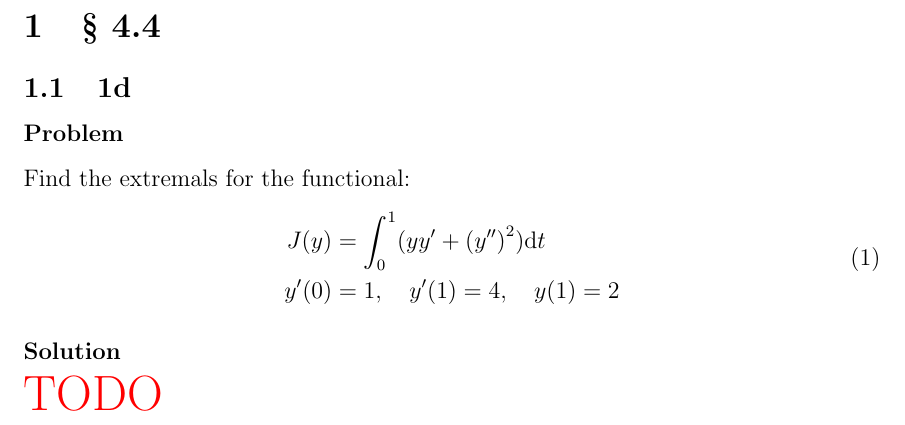
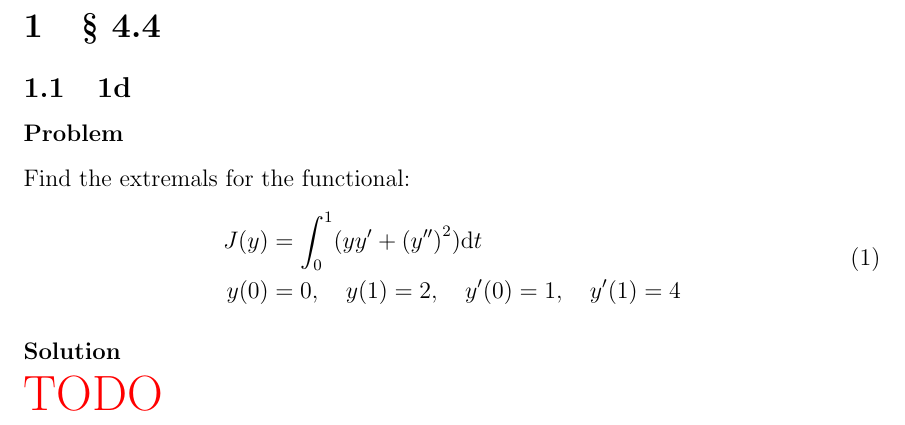
Before and after one commit to hershal/m374m, a LaTeX problem sheet (homeworks/hw12/hw12.tex): part of page 3 of 7, cut so that both start at the same text. Compiled offline with pdfLaTeX; a LaTeX package or settings file that is missing is left out.

Commit message:
hw12/4.4.1d: updated initial conditions

```diff
--- a/homeworks/hw12/hw12.tex
+++ b/homeworks/hw12/hw12.tex
@@ -19,7 +19,7 @@ Find the extremals for the functional:
   \label{eq:4.4.1d-problem}
   \begin{aligned}
     J(y) &= \int_0^1 (yy'+{(y'')}^2)\dd{t} \\
-    y'(0) &= 1,\quad y'(1) = 4, \quad y(1) = 2 \\
+    y(0) &= 0, \quad y(1) = 2, \quad y'(0) = 1,\quad y'(1) = 4 \\
   \end{aligned}
 \end{equation}
 \subsubsection*{Solution}
```
